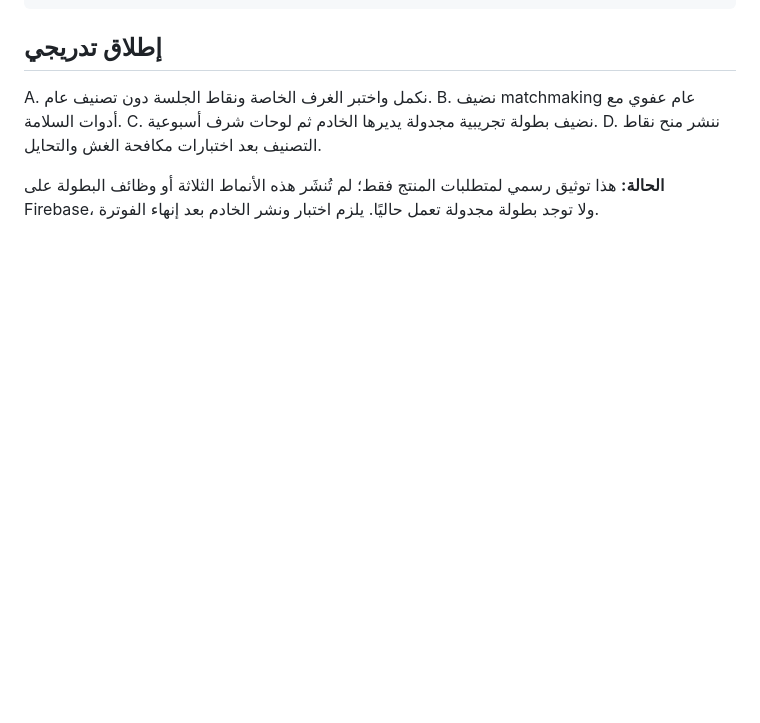
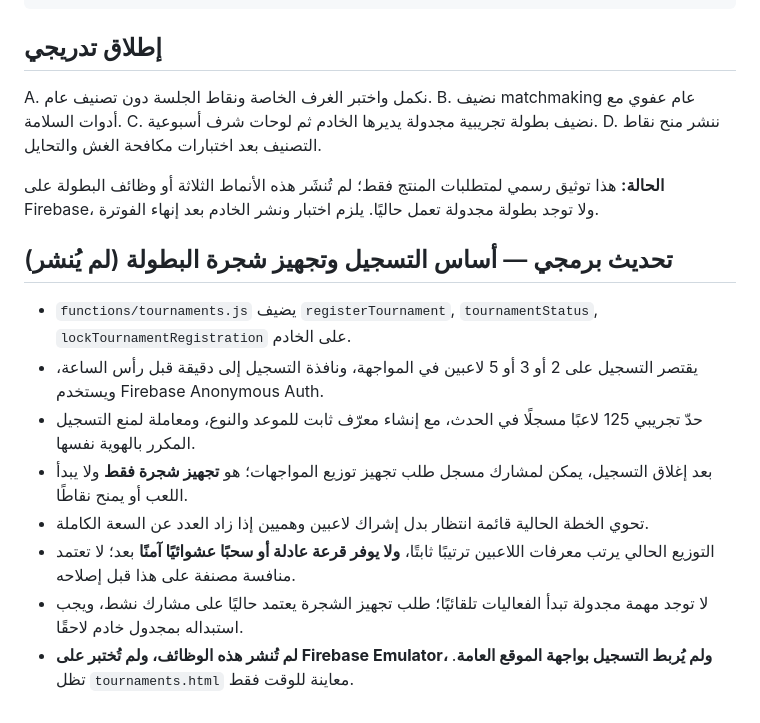
Before and after one commit to AymanMQ/-esm-hayawan-nabat, a Markdown page: GAME-MODES-AND-TOURNAMENTS.md, the part around the change. GitHub-like rendering; blank space fills up the shorter version.

Commit message:
Record new tournament registration backend and outstanding security/fairness blockers

```diff
--- a/GAME-MODES-AND-TOURNAMENTS.md
+++ b/GAME-MODES-AND-TOURNAMENTS.md
@@ -65,3 +65,13 @@ C. نضيف بطولة تجريبية مجدولة يديرها الخادم ث
 D. ننشر منح نقاط التصنيف بعد اختبارات مكافحة الغش والتحايل.
 
 **الحالة:** هذا توثيق رسمي لمتطلبات المنتج فقط؛ لم تُنشَر هذه الأنماط الثلاثة أو وظائف البطولة على Firebase، ولا توجد بطولة مجدولة تعمل حاليًا. يلزم اختبار ونشر الخادم بعد إنهاء الفوترة.
+
+## تحديث برمجي — أساس التسجيل وتجهيز شجرة البطولة (لم يُنشر)
+- `functions/tournaments.js` يضيف `registerTournament`, `tournamentStatus`, `lockTournamentRegistration` على الخادم.
+- يقتصر التسجيل على 2 أو 3 أو 5 لاعبين في المواجهة، ونافذة التسجيل إلى دقيقة قبل رأس الساعة، ويستخدم Firebase Anonymous Auth.
+- حدّ تجريبي 125 لاعبًا مسجلًا في الحدث، مع إنشاء معرّف ثابت للموعد والنوع، ومعاملة لمنع التسجيل المكرر بالهوية نفسها.
+- بعد إغلاق التسجيل، يمكن لمشارك مسجل طلب تجهيز توزيع المواجهات؛ هو **تجهيز شجرة فقط** ولا يبدأ اللعب أو يمنح نقاطًا.
+- تحوي الخطة الحالية قائمة انتظار بدل إشراك لاعبين وهميين إذا زاد العدد عن السعة الكاملة.
+- التوزيع الحالي يرتب معرفات اللاعبين ترتيبًا ثابتًا، **ولا يوفر قرعة عادلة أو سحبًا عشوائيًا آمنًا** بعد؛ لا تعتمد منافسة مصنفة على هذا قبل إصلاحه.
+- لا توجد مهمة مجدولة تبدأ الفعاليات تلقائيًا؛ طلب تجهيز الشجرة يعتمد حاليًا على مشارك نشط، ويجب استبداله بمجدول خادم لاحقًا.
+- **لم تُنشر هذه الوظائف، ولم تُختبر على Firebase Emulator، ولم يُربط التسجيل بواجهة الموقع العامة**. تظل `tournaments.html` معاينة للوقت فقط.
```
